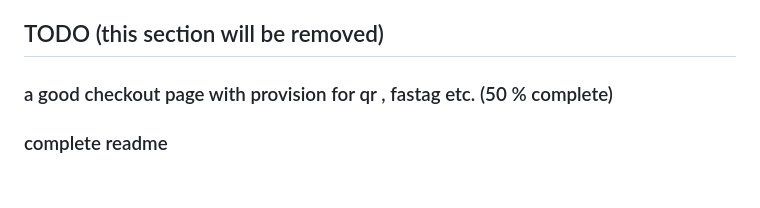
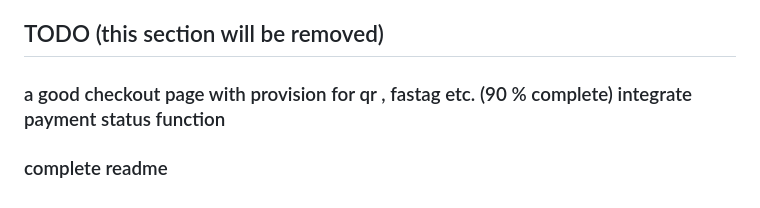
Before and after one commit to ak-junior3339/ParkX-Next-Generation-Smart-Parking-v2, a Markdown page: README.md, the part around the change. Drawn GitHub-style.

Commit message:
Updating README todo

```diff
--- a/README.md
+++ b/README.md
@@ -218,5 +218,5 @@ This project is licensed under the MIT License
 
 ## TODO (this section will be removed)
 
-### a good checkout page with provision for qr , fastag etc. (50 % complete)
+### a good checkout page with provision for qr , fastag etc. (90 % complete) integrate payment status function
 ### complete readme
```
